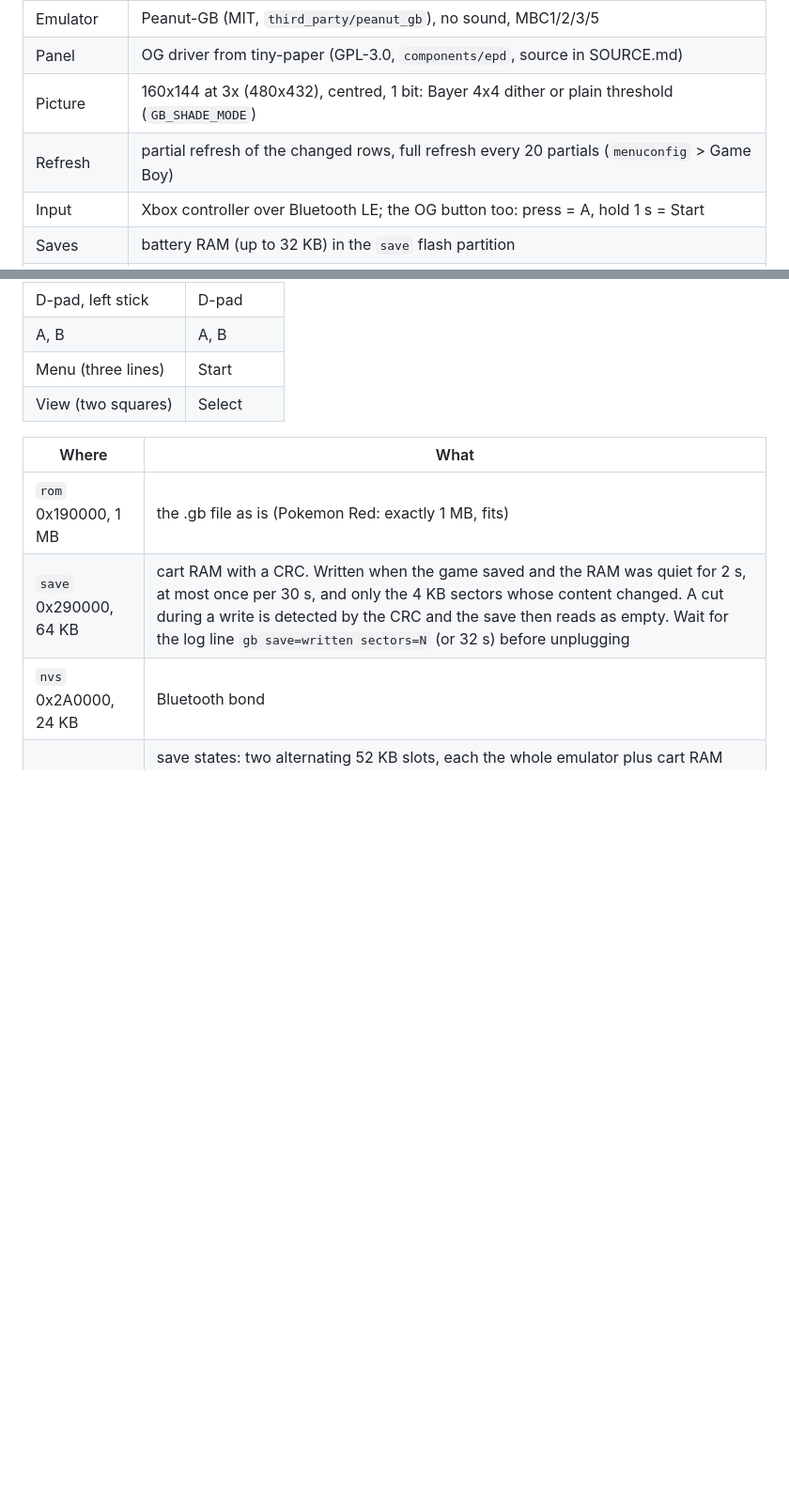
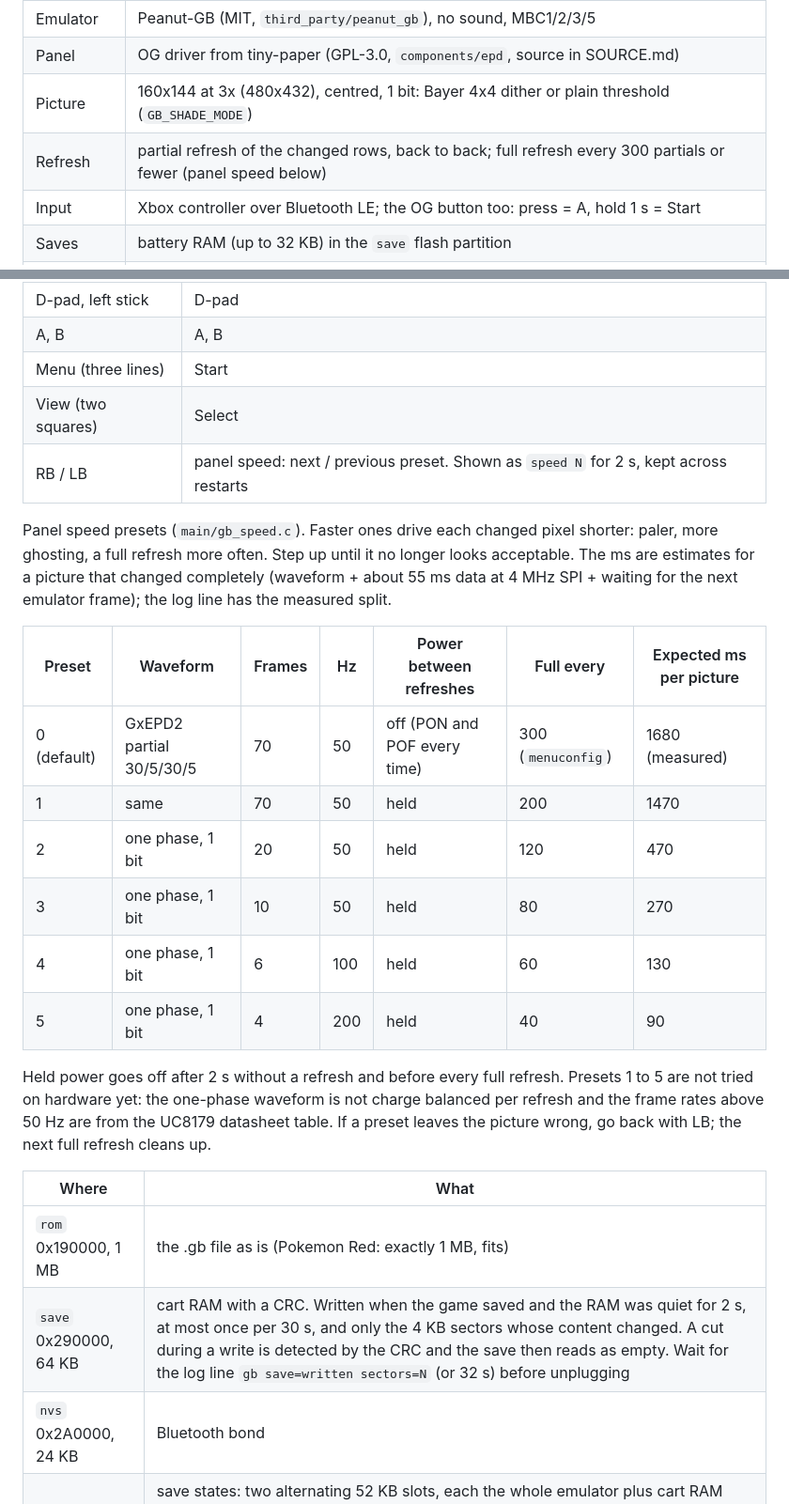
Before and after one commit to ExcuseMi/trmnl-og-gameboy, a Markdown page: README.md, 2 parts joined by grey strips. Shown at 94% size. Drawn GitHub-style; blank space fills up the shorter version.

Commit message:
README: panel speed presets, RB / LB
Co-Authored-By: Claude Opus 5.5 (1M context) <noreply@anthropic.com>
Claude-Session: https://claude.ai/code/session_01C4JDB1ZYHjGHj9QhyVibHq

```diff
--- a/README.md
+++ b/README.md
@@ -8,7 +8,7 @@ controller over Bluetooth. Proof of concept: is it playable at e-ink frame rates
 | Emulator | Peanut-GB (MIT, `third_party/peanut_gb`), no sound, MBC1/2/3/5 |
 | Panel | OG driver from tiny-paper (GPL-3.0, `components/epd`, source in SOURCE.md) |
 | Picture | 160x144 at 3x (480x432), centred, 1 bit: Bayer 4x4 dither or plain threshold (`GB_SHADE_MODE`) |
-| Refresh | partial refresh of the changed rows, full refresh every 20 partials (`menuconfig` > Game Boy) |
+| Refresh | partial refresh of the changed rows, back to back; full refresh every 300 partials or fewer (panel speed below) |
 | Input | Xbox controller over Bluetooth LE; the OG button too: press = A, hold 1 s = Start |
 | Saves | battery RAM (up to 32 KB) in the `save` flash partition |
 | Save states | full snapshot of the emulator every 2 minutes (`GB_STATE_EVERY_S`, 0 = off), resumed at boot |
@@ -37,6 +37,25 @@ controller over Bluetooth. Proof of concept: is it playable at e-ink frame rates
 | A, B | A, B |
 | Menu (three lines) | Start |
 | View (two squares) | Select |
+| RB / LB | panel speed: next / previous preset. Shown as `speed N` for 2 s, kept across restarts |
+
+Panel speed presets (`main/gb_speed.c`). Faster ones drive each changed pixel shorter: paler, more ghosting, a full
+refresh more often. Step up until it no longer looks acceptable. The ms are estimates for a picture that changed
+completely (waveform + about 55 ms data at 4 MHz SPI + waiting for the next emulator frame); the log line has the
+measured split.
+
+| Preset | Waveform | Frames | Hz | Power between refreshes | Full every | Expected ms per picture |
+|---|---|---|---|---|---|---|
+| 0 (default) | GxEPD2 partial 30/5/30/5 | 70 | 50 | off (PON and POF every time) | 300 (`menuconfig`) | 1680 (measured) |
+| 1 | same | 70 | 50 | held | 200 | 1470 |
+| 2 | one phase, 1 bit | 20 | 50 | held | 120 | 470 |
+| 3 | one phase, 1 bit | 10 | 50 | held | 80 | 270 |
+| 4 | one phase, 1 bit | 6 | 100 | held | 60 | 130 |
+| 5 | one phase, 1 bit | 4 | 200 | held | 40 | 90 |
+
+Held power goes off after 2 s without a refresh and before every full refresh. Presets 1 to 5 are not tried on
+hardware yet: the one-phase waveform is not charge balanced per refresh and the frame rates above 50 Hz are from
+the UC8179 datasheet table. If a preset leaves the picture wrong, go back with LB; the next full refresh cleans up.
 
 | Where | What |
 |---|---|
```
Also changed, not shown: other parts of README.md (+1 -1 lines).
